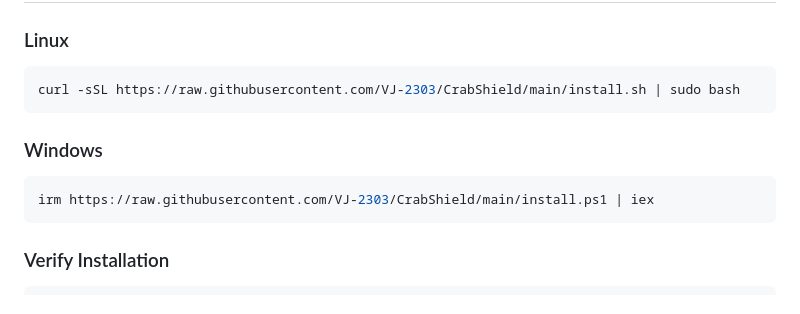
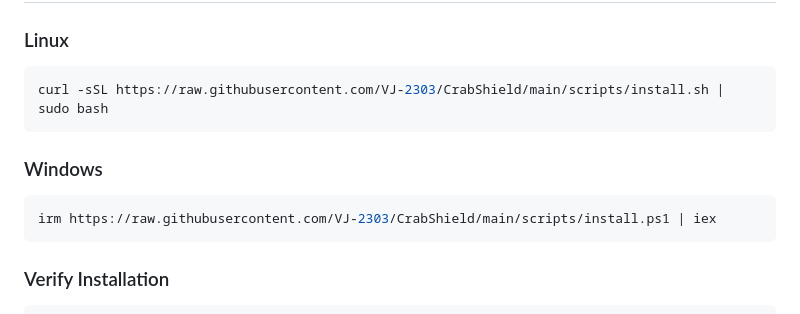
Before and after one commit to VJ-2303/rust-ad-blocker, a Markdown page: README.md, the part around the change. GitHub-like rendering.

Commit message:
Fix installation script paths in README
Updated installation script paths in README for Linux and Windows.

````diff
--- a/README.md
+++ b/README.md
@@ -35,13 +35,13 @@ RwLock-protected blocklist and LRU cache allow multiple readers simultaneously.
 ### Linux
 
 ```bash
-curl -sSL https://raw.githubusercontent.com/VJ-2303/CrabShield/main/install.sh | sudo bash
+curl -sSL https://raw.githubusercontent.com/VJ-2303/CrabShield/main/scripts/install.sh | sudo bash
 ```
 
 ### Windows
 
 ```powershell
-irm https://raw.githubusercontent.com/VJ-2303/CrabShield/main/install.ps1 | iex
+irm https://raw.githubusercontent.com/VJ-2303/CrabShield/main/scripts/install.ps1 | iex
 ```
 
 ### Verify Installation
````
